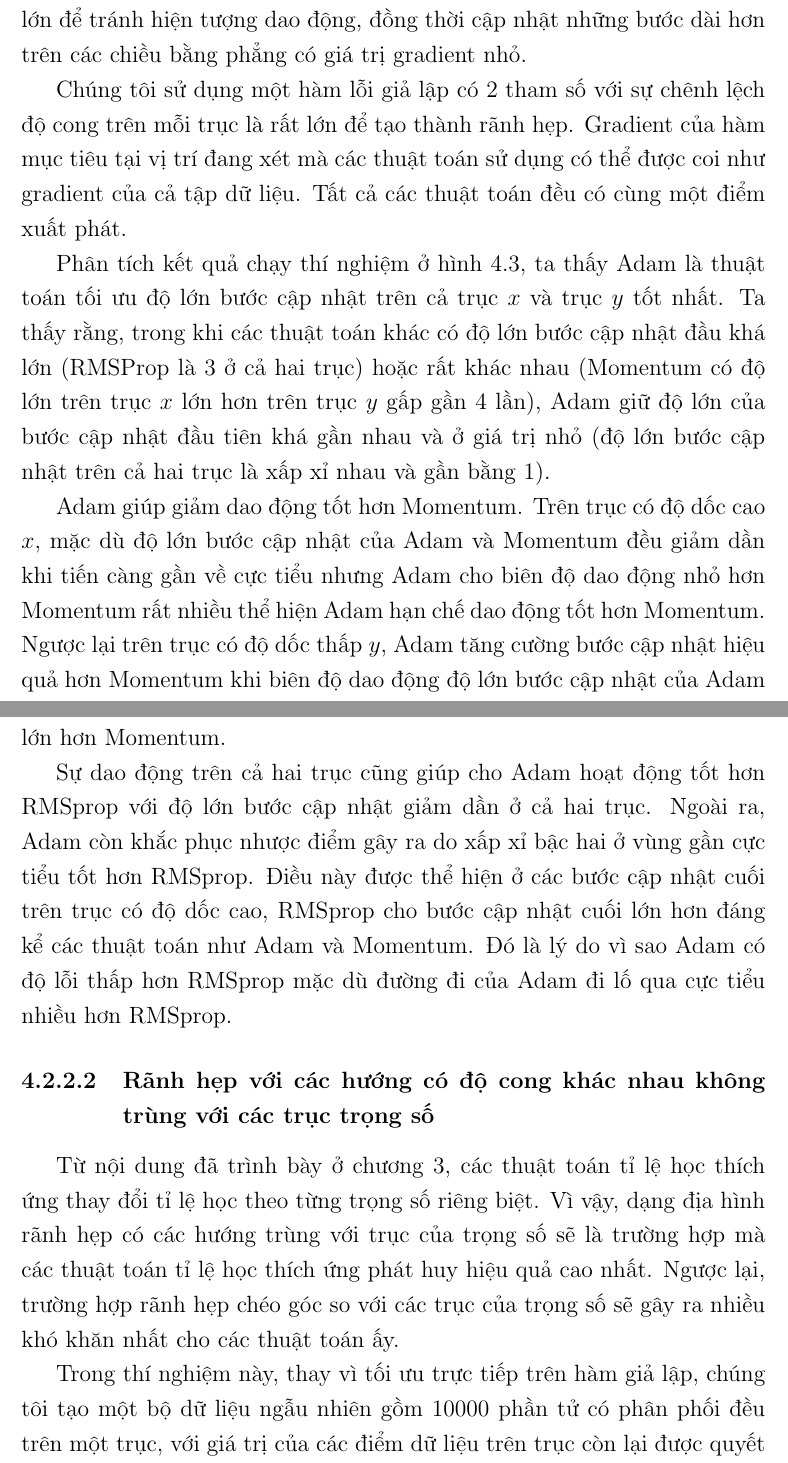
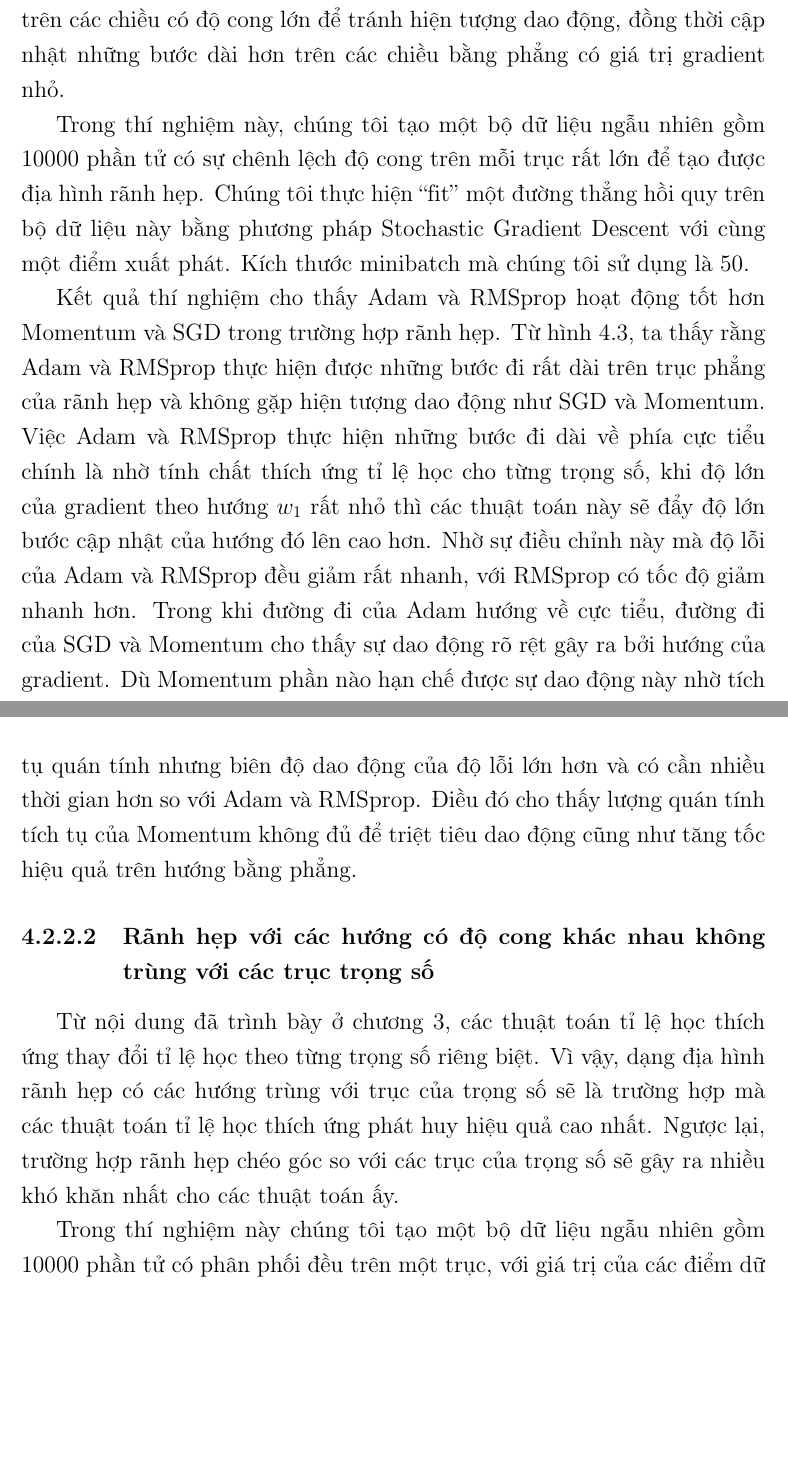
Before and after one commit to hoangminhquan-lhsdt/optimizers, a LaTeX thesis (Report/main.tex, which reads Report/Chapter4/chapter4.tex): two parts of pages 65 and 67 of 87 before the commit and two parts of pages 65 and 66 of 86 after it, joined at a grey line, cut so that both start at the same text, the shorter picture padded with empty space. Compiled offline with pdfLaTeX.

Commit message:
update aligned valley experiment

```diff
--- a/Report/Chapter4/chapter4.tex
+++ b/Report/Chapter4/chapter4.tex
@@ -99,11 +99,11 @@ Ngoài việc tìm bộ siêu tham số cho kết quả tốt nhất, chúng tô
 \subsection{So sánh Adam với các thuật toán khác trong trường hợp bề mặt lỗi có dạng rãnh hẹp}
 
 \subsubsection{Rãnh hẹp với các hướng có độ cong khác nhau trùng với trục trọng số}
-\label{exp:step-size}
+\label{exp:aligned}
 
-Trong thí nghiệm này, chúng tôi kiểm chứng các khó khăn của dạng địa hình rãnh hẹp và cách các thuật toán khác nhau di chuyển trong đó. Vùng rãnh hẹp là vùng mà độ cong giữa các chiều có sự chênh lệch rất lớn. Cụ thể hơn, một số hướng sẽ có độ cong rất lớn trong khi các hướng khác lại rất bằng phẳng. Vì vậy, để có thể di chuyển hiệu quả trong địa hình này, chúng ta cần giảm kích thước bước cập nhật trên các chiều có độ cong lớn để tránh hiện tượng dao động, đồng thời cập nhật những bước dài hơn trên các chiều bằng phẳng có giá trị gradient nhỏ.
+Trong thí nghiệm này, chúng tôi kiểm chứng các khó khăn của dạng địa hình rãnh hẹp bằng cách so sánh cách Adam và các thuật toán khác nhau di chuyển trong đó. Vùng rãnh hẹp là vùng mà độ cong giữa các chiều có sự chênh lệch rất lớn. Cụ thể hơn, một số hướng sẽ có độ cong rất lớn trong khi các hướng khác lại rất bằng phẳng. Vì vậy, để có thể di chuyển hiệu quả trong địa hình này, chúng ta cần giảm kích thước bước cập nhật trên các chiều có độ cong lớn để tránh hiện tượng dao động, đồng thời cập nhật những bước dài hơn trên các chiều bằng phẳng có giá trị gradient nhỏ.
 
-Chúng tôi sử dụng một hàm lỗi giả lập có 2 tham số với sự chênh lệch độ cong trên mỗi trục là rất lớn để tạo thành rãnh hẹp. Gradient của hàm mục tiêu tại vị trí đang xét mà các thuật toán sử dụng có thể được coi như gradient của cả tập dữ liệu. Tất cả các thuật toán đều có cùng một điểm xuất phát.
+Trong thí nghiệm này, chúng tôi tạo một bộ dữ liệu ngẫu nhiên gồm 10000 phần tử có sự chênh lệch độ cong trên mỗi trục rất lớn để tạo được địa hình rãnh hẹp. Chúng tôi thực hiện ``fit'' một đường thẳng hồi quy trên bộ dữ liệu này bằng phương pháp Stochastic Gradient Descent với cùng một điểm xuất phát. Kích thước minibatch mà chúng tôi sử dụng là 50.
 
 \begin{figure}[htp]
 	\centering
@@ -111,19 +111,15 @@ Chúng tôi sử dụng một hàm lỗi giả lập có 2 tham số với sự
 	\caption{Đường đi, độ lớn bước cập nhật theo từng chiều, và độ lỗi của các thuật toán trong quá trình tối ưu hàm giả lập.}
-	\label{fig:aligned-step-size}
+	\label{fig:aligned}
 \end{figure}
 
-Phân tích kết quả chạy thí nghiệm ở hình \ref{fig:aligned-step-size}, ta thấy Adam là thuật toán tối ưu độ lớn bước cập nhật trên cả trục $x$ và trục $y$ tốt nhất. Ta thấy rằng, trong khi các thuật toán khác có độ lớn bước cập nhật đầu khá lớn (RMSProp là 3 ở cả hai trục) hoặc rất khác nhau (Momentum có độ lớn trên trục $x$ lớn hơn trên trục $y$ gấp gần 4 lần), Adam giữ độ lớn của bước cập nhật đầu tiên khá gần nhau và ở giá trị nhỏ (độ lớn bước cập nhật trên cả hai trục là xấp xỉ nhau và gần bằng 1).
-
-Adam giúp giảm dao động tốt hơn Momentum. Trên trục có độ dốc cao $x$, mặc dù độ lớn bước cập nhật của Adam và Momentum đều giảm dần khi tiến càng gần về cực tiểu nhưng Adam cho biên độ dao động nhỏ hơn Momentum rất nhiều thể hiện Adam hạn chế dao động tốt hơn Momentum. Ngược lại trên trục có độ dốc thấp $y$, Adam tăng cường bước cập nhật hiệu quả hơn Momentum khi biên độ dao động độ lớn bước cập nhật của Adam lớn hơn Momentum.
-
-Sự dao động trên cả hai trục cũng giúp cho Adam hoạt động tốt hơn RMSprop với độ lớn bước cập nhật giảm dần ở cả hai trục. Ngoài ra, Adam còn khắc phục nhược điểm gây ra do xấp xỉ bậc hai ở vùng gần cực tiểu tốt hơn RMSprop. Điều này được thể hiện ở các bước cập nhật cuối trên trục có độ dốc cao, RMSprop cho bước cập nhật cuối lớn hơn đáng kể các thuật toán như Adam và Momentum. Đó là lý do vì sao Adam có độ lỗi thấp hơn RMSprop mặc dù đường đi của Adam đi lố qua cực tiểu nhiều hơn RMSprop.
+Kết quả thí nghiệm cho thấy Adam và RMSprop hoạt động tốt hơn Momentum và SGD trong trường hợp rãnh hẹp. Từ hình \ref{fig:aligned}, ta thấy rằng Adam và RMSprop thực hiện được những bước đi rất dài trên trục phẳng của rãnh hẹp và không gặp hiện tượng dao động như SGD và Momentum. Việc Adam và RMSprop thực hiện những bước đi dài về phía cực tiểu chính là nhờ tính chất thích ứng tỉ lệ học cho từng trọng số, khi độ lớn của gradient theo hướng $w_1$ rất nhỏ thì các thuật toán này sẽ đẩy độ lớn bước cập nhật của hướng đó lên cao hơn. Nhờ sự điều chỉnh này mà độ lỗi của Adam và RMSprop đều giảm rất nhanh, với RMSprop có tốc độ giảm nhanh hơn. Trong khi đường đi của Adam hướng về cực tiểu, đường đi của SGD và Momentum cho thấy sự dao động rõ rệt gây ra bởi hướng của gradient. Dù Momentum phần nào hạn chế được sự dao động này nhờ tích tụ quán tính nhưng biên độ dao động của độ lỗi lớn hơn và có cần nhiều thời gian hơn so với Adam và RMSprop. Điều đó cho thấy lượng quán tính tích tụ của Momentum không đủ để triệt tiêu dao động cũng như tăng tốc hiệu quả trên hướng bằng phẳng.
 
 \subsubsection{Rãnh hẹp với các hướng có độ cong khác nhau không trùng với các trục trọng số}
-\label{exp:aligned-nonaligned}
+\label{exp:nonaligned}
 
 Từ nội dung đã trình bày ở chương \ref{Chapter3}, các thuật toán tỉ lệ học thích ứng thay đổi tỉ lệ học theo từng trọng số riêng biệt. Vì vậy, dạng địa hình rãnh hẹp có các hướng trùng với trục của trọng số sẽ là trường hợp mà các thuật toán tỉ lệ học thích ứng phát huy hiệu quả cao nhất. Ngược lại, trường hợp rãnh hẹp chéo góc so với các trục của trọng số sẽ gây ra nhiều khó khăn nhất cho các thuật toán ấy.
 
-Trong thí nghiệm này, thay vì tối ưu trực tiếp trên hàm giả lập, chúng tôi tạo một bộ dữ liệu ngẫu nhiên gồm 10000 phần tử có phân phối đều trên một trục, với giá trị của các điểm dữ liệu trên trục còn lại được quyết định bởi một hàm có 2 tham số. Cách thiết lập này giúp đạt được 2 mục đích: (1) xuất hiện địa hình rãnh hẹp thông qua điều chỉnh mức độ chênh lệch giữa 2 tham số; (2) chiều của rãnh hẹp không còn trùng với tham số. Chúng tôi thực hiện ``fit'' một đường thẳng hồi quy trên bộ dữ liệu này bằng phương pháp Stochastic Gradient Descent. Kích thước minibatch mà chúng tôi sử dụng là 50.
+Trong thí nghiệm này chúng tôi tạo một bộ dữ liệu ngẫu nhiên gồm 10000 phần tử có phân phối đều trên một trục, với giá trị của các điểm dữ liệu trên trục còn lại được quyết định bởi một hàm có 2 tham số. Cách thiết lập này khiến cho chiều của rãnh hẹp không còn trùng với tham số. Tương tự với thí nghiệm \ref{exp:aligned}, chúng tôi cũng thực hiện ``fit'' một đường thẳng hồi quy trên bộ dữ liệu này bằng phương pháp Stochastic Gradient Descent và sử dụng kích thước minibatch là 50.
 
 \begin{figure}[htp]
 	\centering
```
Also changed, not shown: Report/images/aligned.png (added), Report/images/nonaligned.png, Report/Chapter4/chapter4.tex (8 more changed lines), 1 other file.
